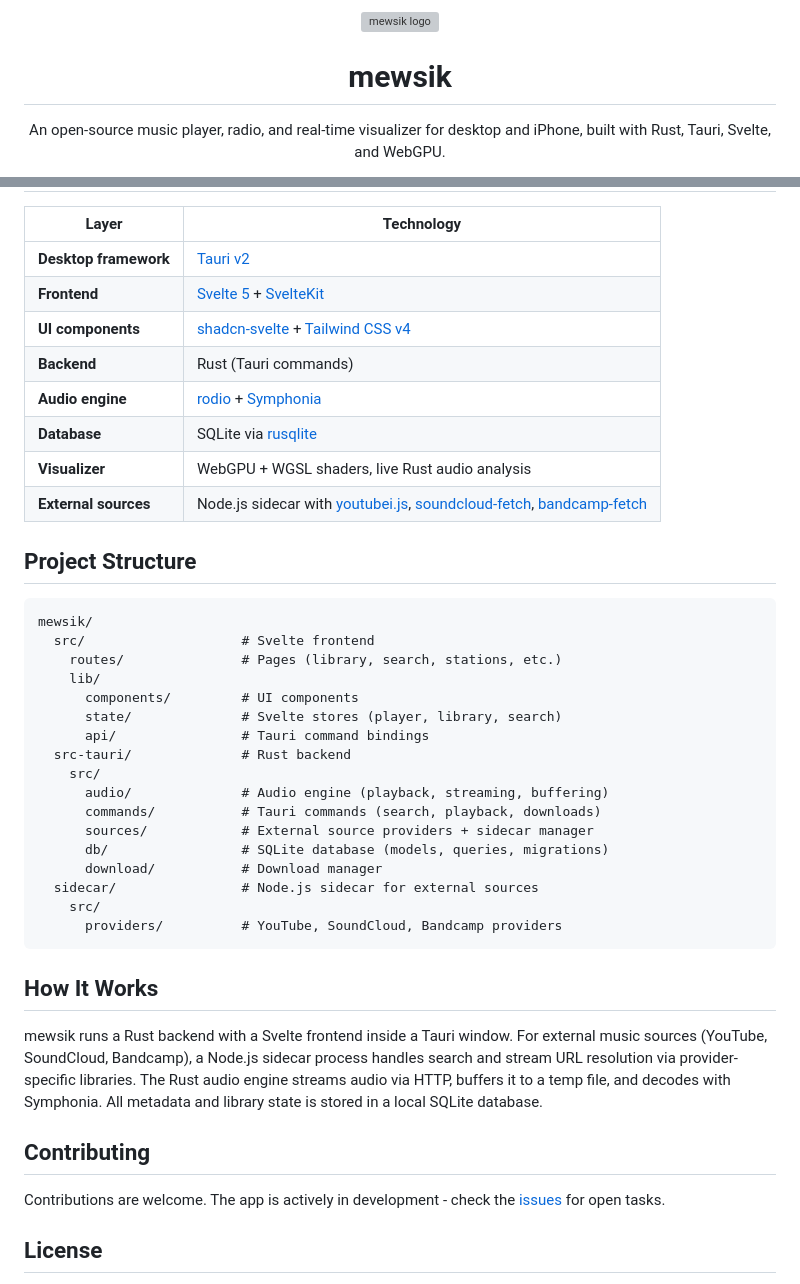
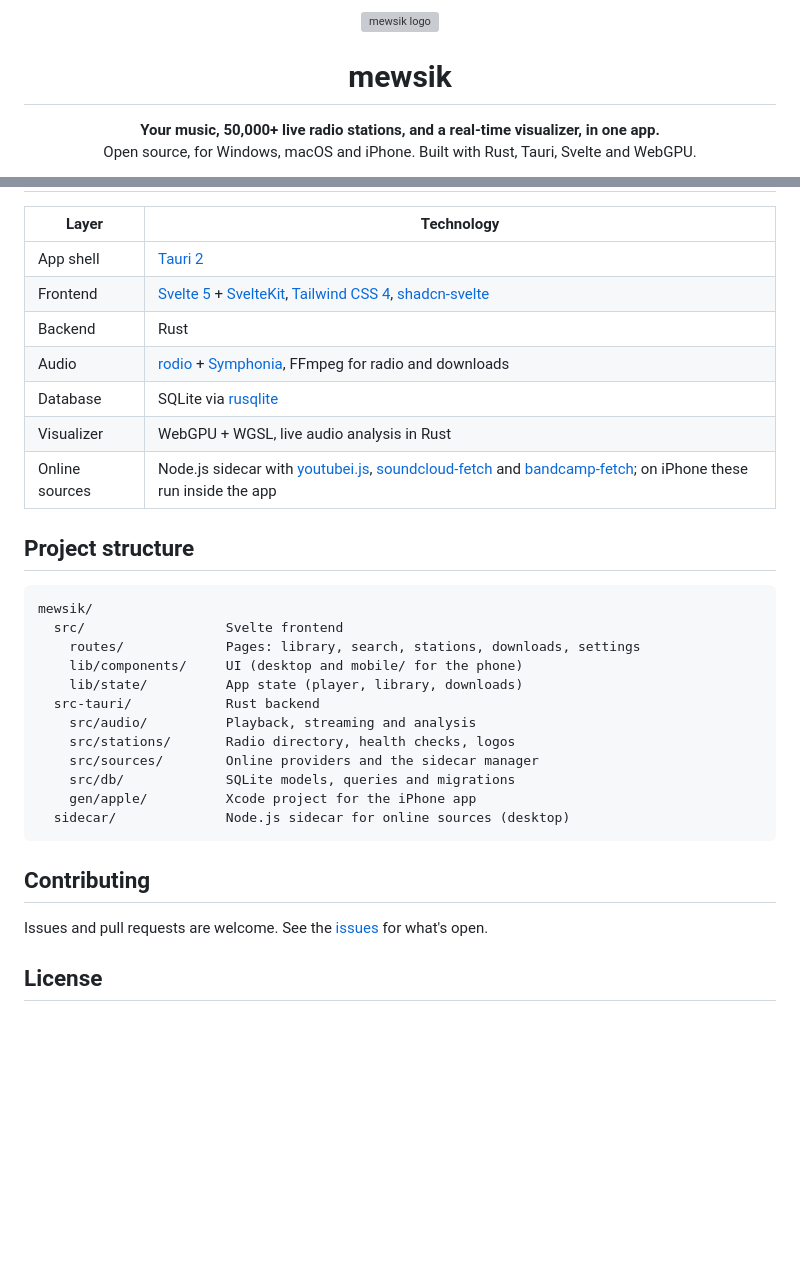
Before and after one commit to RemingtonWilcox/mewsik, a Markdown page: README.md, 2 parts joined by grey strips. GitHub-like rendering; blank space fills up the shorter version; grey boxes are pictures that could not be loaded.

````diff
--- a/README.md
+++ b/README.md
@@ -5,7 +5,8 @@
 <h1 align="center">mewsik</h1>
 
 <p align="center">
-  An open-source music player, radio, and real-time visualizer for desktop and iPhone, built with Rust, Tauri, Svelte, and WebGPU.
+  <b>Your music, 50,000+ live radio stations, and a real-time visualizer, in one app.</b><br>
+  Open source, for Windows, macOS and iPhone. Built with Rust, Tauri, Svelte and WebGPU.
 </p>
 
 <p align="center">
@@ -109,44 +104,34 @@ Installing a newer build does not intentionally remove the SQLite library, setti
 
 | Layer | Technology |
 |-------|-----------|
-| **Desktop framework** | [Tauri v2](https://tauri.app/) |
-| **Frontend** | [Svelte 5](https://svelte.dev/) + [SvelteKit](https://kit.svelte.dev/) |
-| **UI components** | [shadcn-svelte](https://shadcn-svelte.com/) + [Tailwind CSS v4](https://tailwindcss.com/) |
-| **Backend** | Rust (Tauri commands) |
-| **Audio engine** | [rodio](https://github.com/RustAudio/rodio) + [Symphonia](https://github.com/pdeljanov/Symphonia) |
-| **Database** | SQLite via [rusqlite](https://github.com/rusqlite/rusqlite) |
-| **Visualizer** | WebGPU + WGSL shaders, live Rust audio analysis |
-| **External sources** | Node.js sidecar with [youtubei.js](https://github.com/LuanRT/YouTube.js), [soundcloud-fetch](https://github.com/patrickkfkan/soundcloud-fetch), [bandcamp-fetch](https://github.com/patrickkfkan/bandcamp-fetch) |
+| App shell | [Tauri 2](https://tauri.app/) |
+| Frontend | [Svelte 5](https://svelte.dev/) + [SvelteKit](https://kit.svelte.dev/), [Tailwind CSS 4](https://tailwindcss.com/), [shadcn-svelte](https://shadcn-svelte.com/) |
+| Backend | Rust |
+| Audio | [rodio](https://github.com/RustAudio/rodio) + [Symphonia](https://github.com/pdeljanov/Symphonia), FFmpeg for radio and downloads |
+| Database | SQLite via [rusqlite](https://github.com/rusqlite/rusqlite) |
+| Visualizer | WebGPU + WGSL, live audio analysis in Rust |
+| Online sources | Node.js sidecar with [youtubei.js](https://github.com/LuanRT/YouTube.js), [soundcloud-fetch](https://github.com/patrickkfkan/soundcloud-fetch) and [bandcamp-fetch](https://github.com/patrickkfkan/bandcamp-fetch); on iPhone these run inside the app |
 
-## Project Structure
+## Project structure
 
 ```
 mewsik/
-  src/                    # Svelte frontend
-    routes/               # Pages (library, search, stations, etc.)
-    lib/
-      components/         # UI components
-      state/              # Svelte stores (player, library, search)
-      api/                # Tauri command bindings
-  src-tauri/              # Rust backend
-    src/
-      audio/              # Audio engine (playback, streaming, buffering)
-      commands/           # Tauri commands (search, playback, downloads)
-      sources/            # External source providers + sidecar manager
-      db/                 # SQLite database (models, queries, migrations)
-      download/           # Download manager
-  sidecar/                # Node.js sidecar for external sources
-    src/
-      providers/          # YouTube, SoundCloud, Bandcamp providers
+  src/                  Svelte frontend
+    routes/             Pages: library, search, stations, downloads, settings
+    lib/components/     UI (desktop and mobile/ for the phone)
+    lib/state/          App state (player, library, downloads)
+  src-tauri/            Rust backend
+    src/audio/          Playback, streaming and analysis
+    src/stations/       Radio directory, health checks, logos
+    src/sources/        Online providers and the sidecar manager
+    src/db/             SQLite models, queries and migrations
+    gen/apple/          Xcode project for the iPhone app
+  sidecar/              Node.js sidecar for online sources (desktop)
 ```
-
-## How It Works
-
-mewsik runs a Rust backend with a Svelte frontend inside a Tauri window. For external music sources (YouTube, SoundCloud, Bandcamp), a Node.js sidecar process handles search and stream URL resolution via provider-specific libraries. The Rust audio engine streams audio via HTTP, buffers it to a temp file, and decodes with Symphonia. All metadata and library state is stored in a local SQLite database.
 
 ## Contributing
 
-Contributions are welcome. The app is actively in development - check the [issues](https://github.com/RemingtonWilcox/mewsik/issues) for open tasks.
+Issues and pull requests are welcome. See the [issues](https://github.com/RemingtonWilcox/mewsik/issues) for what's open.
 
 ## License
 
````
Also changed, not shown: other parts of README.md (+63 -69 lines), docs/screenshot.png (deleted), docs/screenshots/desktop-library.png (added), docs/screenshots/desktop-stations.png (added), docs/screenshots/iphone-genre.png (added), docs/screenshots/iphone-search.png (added), docs/screenshots/iphone-stations.png (added).
